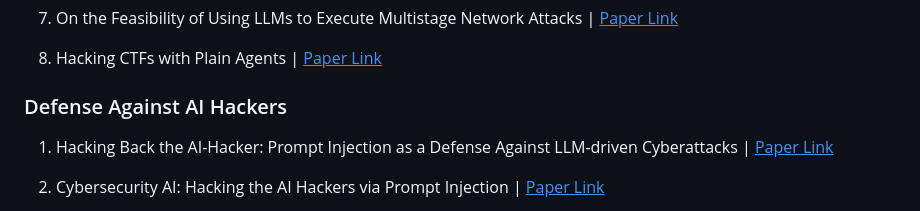
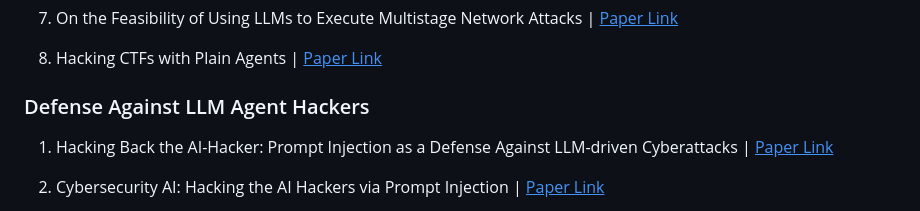
Before and after one commit to AndrewDzzz/Awesome-LLMAgent4Cyberattack, a Markdown page: README.md, the part around the change. Rendered like a GitHub page.

```diff
--- a/README.md
+++ b/README.md
@@ -179,7 +179,7 @@ This repository aims to organize existing research on LLM agents for cyber attac
 
 8. Hacking CTFs with Plain Agents | [<u>Paper Link</u>](https://arxiv.org/pdf/2412.02776)
 
-### Defense Against AI Hackers
+### Defense Against LLM Agent Hackers
 
 1.  Hacking Back the AI-Hacker: Prompt Injection as a Defense Against LLM-driven Cyberattacks | [<u>Paper Link</u>](https://arxiv.org/pdf/2410.20911)
 
```
